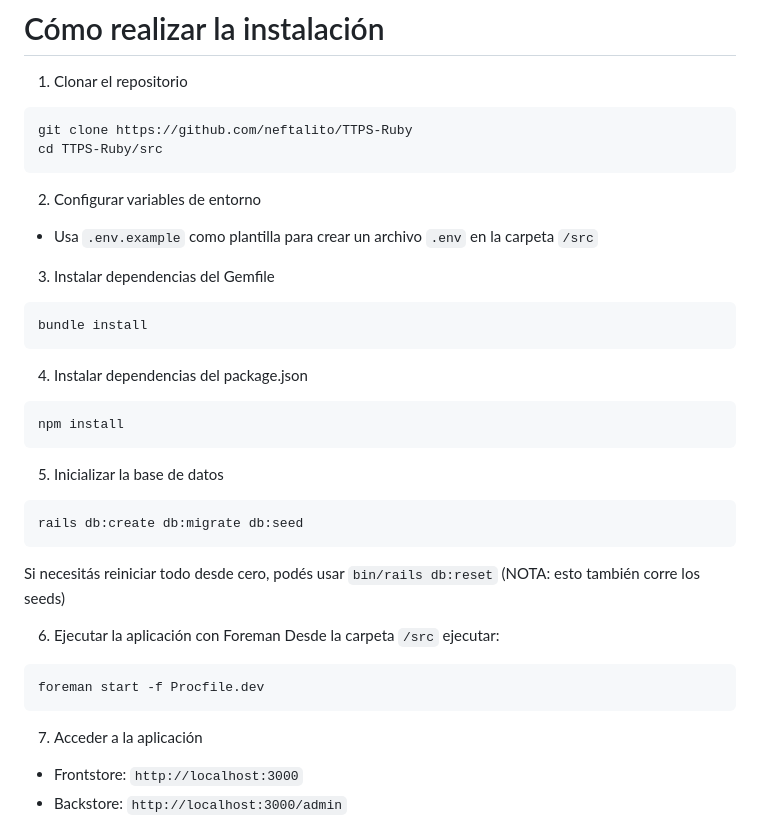
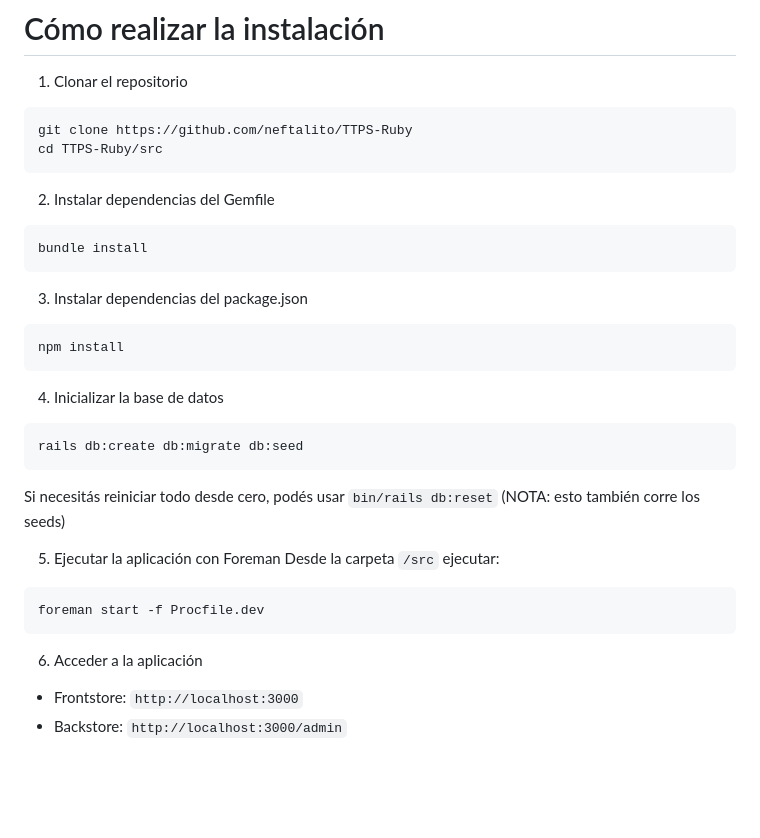
Before and after one commit to neftalito/TTPS-Ruby, a Markdown page: README.md, the part around the change. Rendered like a GitHub page; blank space fills up the shorter version.

Commit message:
Elimino .env del readme

````diff
--- a/README.md
+++ b/README.md
@@ -49,28 +49,26 @@
 git clone https://github.com/neftalito/TTPS-Ruby
 cd TTPS-Ruby/src
 ```
-2. Configurar variables de entorno
-- Usa `.env.example` como plantilla para crear un archivo `.env` en la carpeta `/src`
-3. Instalar dependencias del Gemfile
+2. Instalar dependencias del Gemfile
 ```bash
 bundle install
 ```
-4. Instalar dependencias del package.json
+3. Instalar dependencias del package.json
 ```bash
 npm install
 ```
-5. Inicializar la base de datos
+4. Inicializar la base de datos
 ```bash
 rails db:create db:migrate db:seed
 ```
 Si necesitás reiniciar todo desde cero, podés usar `bin/rails db:reset` (NOTA: esto también corre los seeds)
 
-6. Ejecutar la aplicación con Foreman
+5. Ejecutar la aplicación con Foreman
 Desde la carpeta `/src` ejecutar:
 ```bash
 foreman start -f Procfile.dev
 ```
-7. Acceder a la aplicación
+6. Acceder a la aplicación
 - Frontstore: `http://localhost:3000`
 - Backstore: `http://localhost:3000/admin`
 
````
